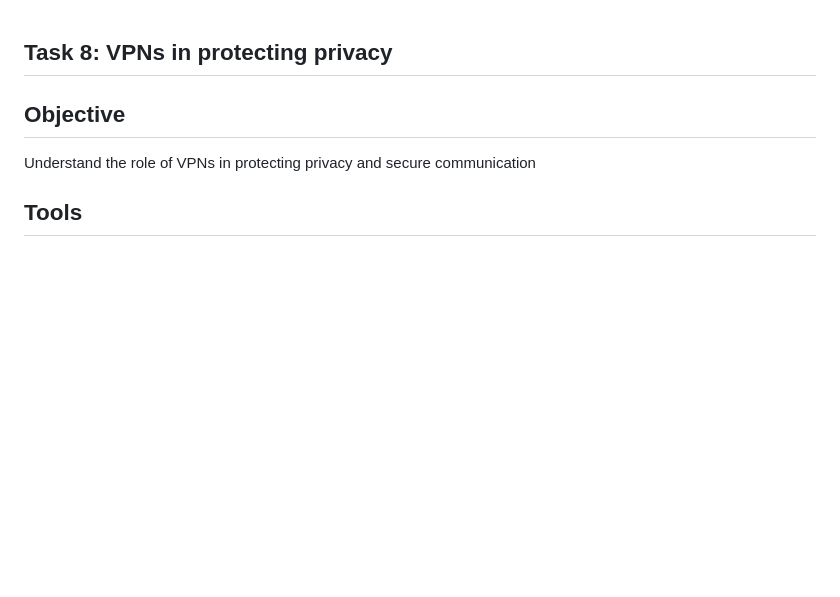
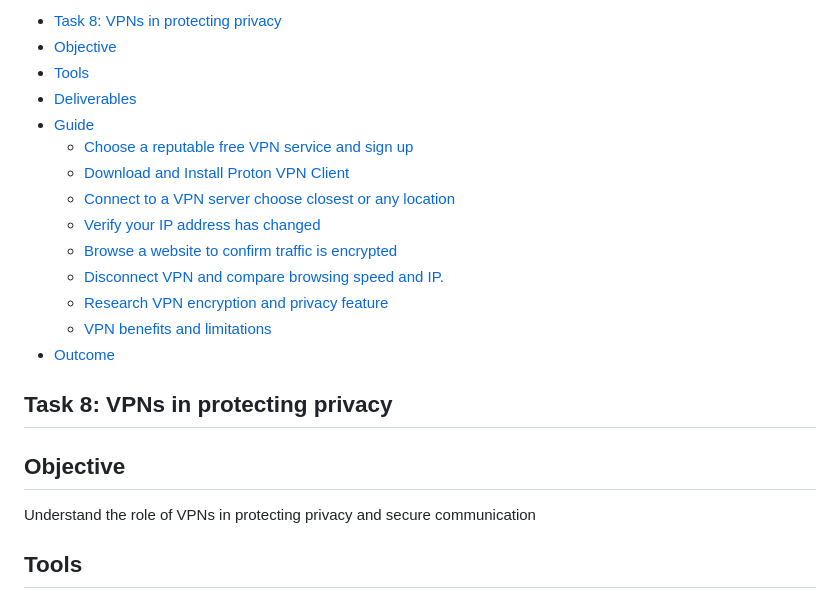
Before and after one commit to hackThacker/internship-projects, a Markdown page: Day-8/day8.md, the part around the change. Rendered like a GitHub page; blank space fills up the shorter version.

Commit message:
UPDATES COMPLETED

```diff
--- a/Day-8/day8.md
+++ b/Day-8/day8.md
@@ -1,3 +1,17 @@
+- [Task 8: VPNs in protecting privacy](#task-8-vpns-in-protecting-privacy)
+- [Objective](#objective)
+- [Tools](#tools)
+- [Deliverables](#deliverables)
+- [Guide](#guide)
+    - [Choose a reputable free VPN service and sign up](#choose-a-reputable-free-vpn-service-and-sign-up)
+    - [Download and Install Proton VPN Client](#download-and-install-proton-vpn-client)
+    - [Connect to a VPN server choose closest or any location](#connect-to-a-vpn-server-choose-closest-or-any-location)
+    - [Verify your IP address has changed](#verify-your-ip-address-has-changed)
+    - [Browse a website to confirm traffic is encrypted](#browse-a-website-to-confirm-traffic-is-encrypted)
+    - [Disconnect VPN and compare browsing speed and IP.](#disconnect-vpn-and-compare-browsing-speed-and-ip)
+    - [Research VPN encryption and privacy feature](#research-vpn-encryption-and-privacy-feature)
+    - [VPN benefits and limitations](#vpn-benefits-and-limitations)
+- [Outcome](#outcome)
 
 ## Task 8: VPNs in protecting privacy
 
```
